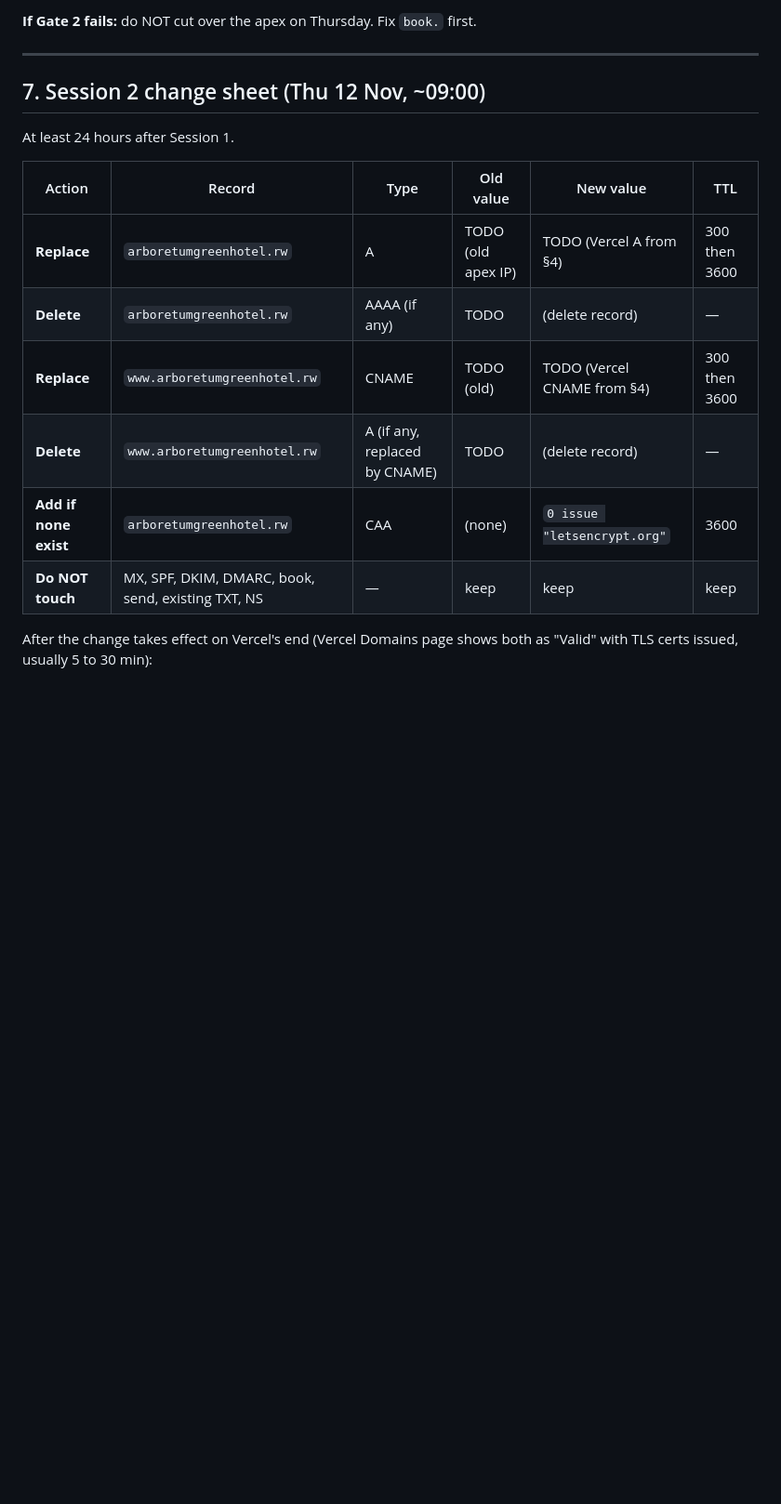
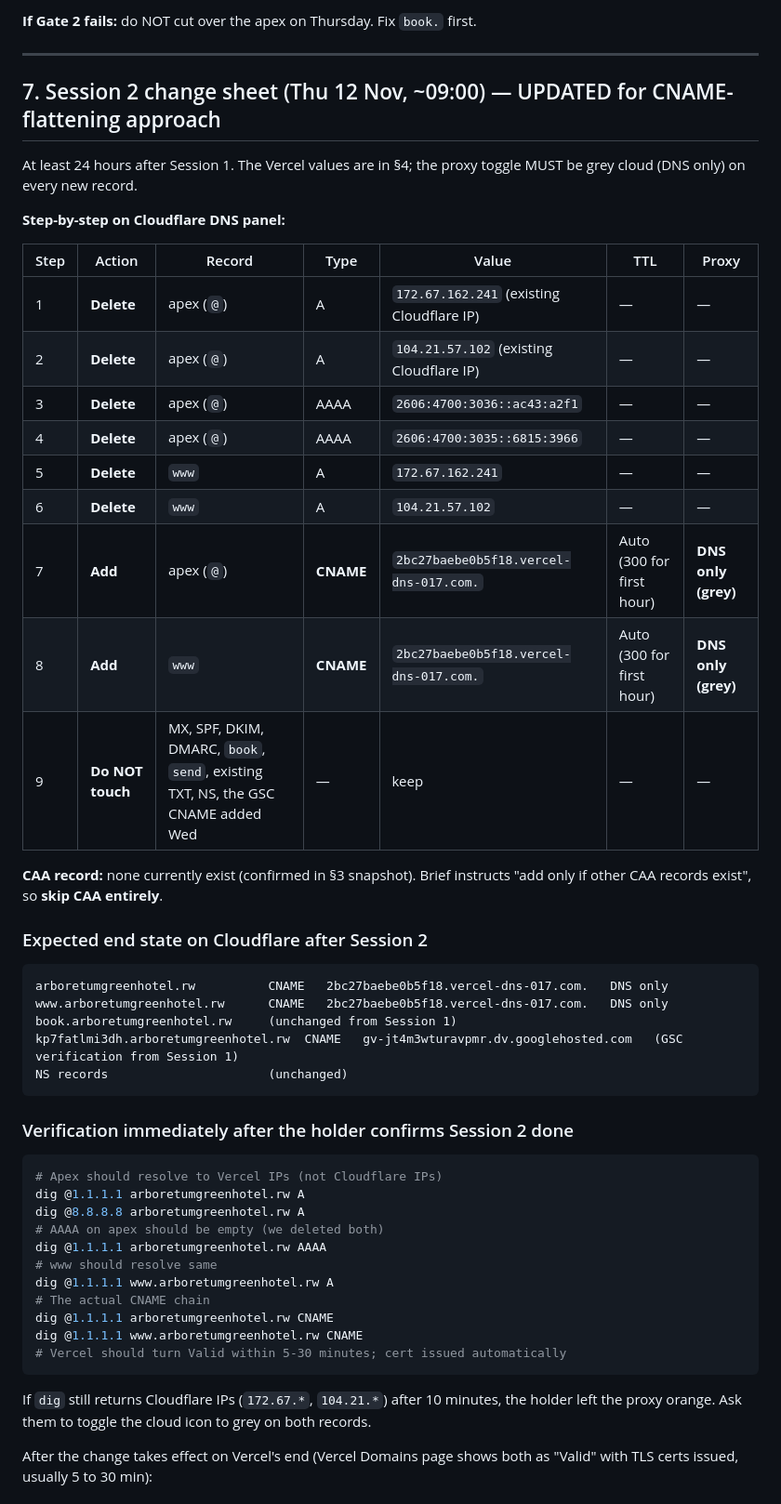
Before and after one commit to davyleroy/arboretum-green-hotel, a Markdown page: docs/DOMAIN_PLAN.md, the part around one of its changes. Shown at 93% size. Drawn GitHub-style; blank space fills up the shorter version.

````diff
--- a/docs/DOMAIN_PLAN.md
+++ b/docs/DOMAIN_PLAN.md
@@ -190,18 +203,53 @@ Pending from the manager: a decision between A and B.
 
 ---
 
-## 7. Session 2 change sheet (Thu 12 Nov, ~09:00)
+## 7. Session 2 change sheet (Thu 12 Nov, ~09:00) — UPDATED for CNAME-flattening approach
 
-At least 24 hours after Session 1.
+At least 24 hours after Session 1. The Vercel values are in §4; the proxy toggle MUST be grey cloud (DNS only) on every new record.
 
-| Action | Record | Type | Old value | New value | TTL |
-|---|---|---|---|---|---|
-| **Replace** | `arboretumgreenhotel.rw` | A | TODO (old apex IP) | TODO (Vercel A from §4) | 300 then 3600 |
-| **Delete** | `arboretumgreenhotel.rw` | AAAA (if any) | TODO | (delete record) | — |
-| **Replace** | `www.arboretumgreenhotel.rw` | CNAME | TODO (old) | TODO (Vercel CNAME from §4) | 300 then 3600 |
-| **Delete** | `www.arboretumgreenhotel.rw` | A (if any, replaced by CNAME) | TODO | (delete record) | — |
-| **Add if none exist** | `arboretumgreenhotel.rw` | CAA | (none) | `0 issue "letsencrypt.org"` | 3600 |
-| **Do NOT touch** | MX, SPF, DKIM, DMARC, book, send, existing TXT, NS | — | keep | keep | keep |
+**Step-by-step on Cloudflare DNS panel:**
+
+| Step | Action | Record | Type | Value | TTL | Proxy |
+|---|---|---|---|---|---|---|
+| 1 | **Delete** | apex (`@`) | A | `172.67.162.241` (existing Cloudflare IP) | — | — |
+| 2 | **Delete** | apex (`@`) | A | `104.21.57.102` (existing Cloudflare IP) | — | — |
+| 3 | **Delete** | apex (`@`) | AAAA | `2606:4700:3036::ac43:a2f1` | — | — |
+| 4 | **Delete** | apex (`@`) | AAAA | `2606:4700:3035::6815:3966` | — | — |
+| 5 | **Delete** | `www` | A | `172.67.162.241` | — | — |
+| 6 | **Delete** | `www` | A | `104.21.57.102` | — | — |
+| 7 | **Add** | apex (`@`) | **CNAME** | `2bc27baebe0b5f18.vercel-dns-017.com.` | Auto (300 for first hour) | **DNS only (grey)** |
+| 8 | **Add** | `www` | **CNAME** | `2bc27baebe0b5f18.vercel-dns-017.com.` | Auto (300 for first hour) | **DNS only (grey)** |
+| 9 | **Do NOT touch** | MX, SPF, DKIM, DMARC, `book`, `send`, existing TXT, NS, the GSC CNAME added Wed | — | keep | — | — |
+
+**CAA record:** none currently exist (confirmed in §3 snapshot). Brief instructs "add only if other CAA records exist", so **skip CAA entirely**.
+
+### Expected end state on Cloudflare after Session 2
+
+```
+arboretumgreenhotel.rw          CNAME   2bc27baebe0b5f18.vercel-dns-017.com.   DNS only
+www.arboretumgreenhotel.rw      CNAME   2bc27baebe0b5f18.vercel-dns-017.com.   DNS only
+book.arboretumgreenhotel.rw     (unchanged from Session 1)
+kp7fatlmi3dh.arboretumgreenhotel.rw  CNAME   gv-jt4m3wturavpmr.dv.googlehosted.com   (GSC verification from Session 1)
+NS records                      (unchanged)
+```
+
+### Verification immediately after the holder confirms Session 2 done
+
+```bash
+# Apex should resolve to Vercel IPs (not Cloudflare IPs)
+dig @1.1.1.1 arboretumgreenhotel.rw A
+dig @8.8.8.8 arboretumgreenhotel.rw A
+# AAAA on apex should be empty (we deleted both)
+dig @1.1.1.1 arboretumgreenhotel.rw AAAA
+# www should resolve same
+dig @1.1.1.1 www.arboretumgreenhotel.rw A
+# The actual CNAME chain
+dig @1.1.1.1 arboretumgreenhotel.rw CNAME
+dig @1.1.1.1 www.arboretumgreenhotel.rw CNAME
+# Vercel should turn Valid within 5-30 minutes; cert issued automatically
+```
+
+If `dig` still returns Cloudflare IPs (`172.67.*`, `104.21.*`) after 10 minutes, the holder left the proxy orange. Ask them to toggle the cloud icon to grey on both records.
 
 After the change takes effect on Vercel's end (Vercel Domains page shows both as "Valid" with TLS certs issued, usually 5 to 30 min):
 
````
Also changed, not shown: other parts of docs/DOMAIN_PLAN.md (+19 -6 lines), docs/registrar-request.md (+25 -15 lines).
